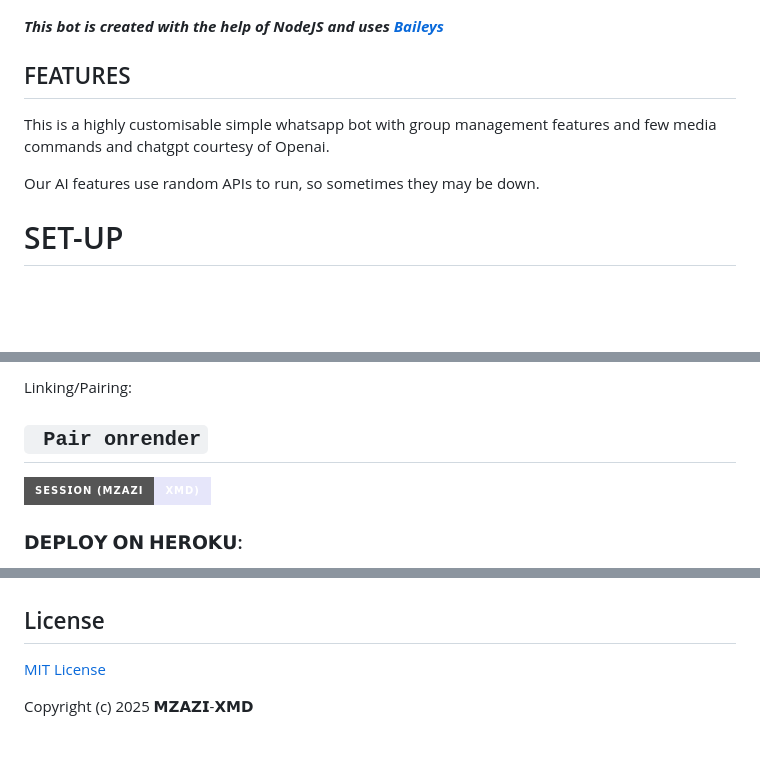
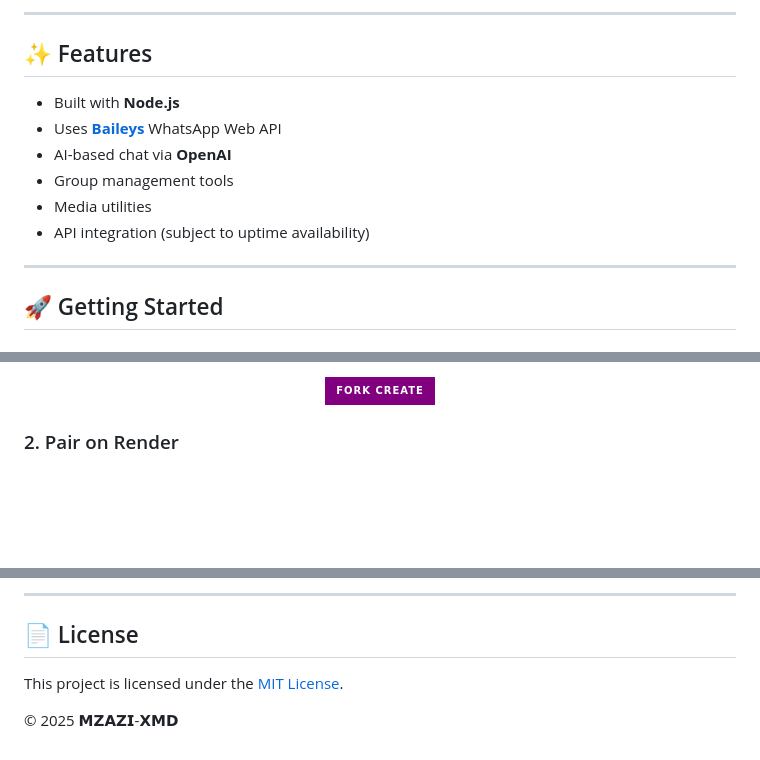
Before and after one commit to mahlon1200/MZAZI-XMD, a Markdown page: README.md, 3 parts joined by grey strips. Rendered like a GitHub page; badges without logos; blank space fills up the shorter version.

```diff
--- a/README.md
+++ b/README.md
@@ -44,11 +35,16 @@
 
+---
 
-***This bot is created with the help of NodeJS and uses [Baileys](https://github.com/whiskeysockets/Baileys)***
+## ✨ Features
 
-## FEATURES
-This is a highly customisable simple whatsapp bot with group management features and few media commands and chatgpt courtesy of Openai.
+- Built with **Node.js**
+- Uses [**Baileys**](https://github.com/whiskeysockets/Baileys) WhatsApp Web API
+- AI-based chat via **OpenAI**
+- Group management tools
+- Media utilities
+- API integration (subject to uptime availability)
 
-Our AI features use random APIs to run, so sometimes they may be down.
+---
 
-# SET-UP
+## 🚀 Getting Started
 
@@ -59,7 +52,9 @@ Our AI features use random APIs to run, so sometimes they may be down.
 
-Linking/Pairing:
-## ` Pair onrender`
-[![SESSION FOR MZAZI-XMD](https://img.shields.io/badge/_𝗦𝗘𝗦𝗦𝗜𝗢𝗡_(MZAZI-XMD)-E6E6FA?style=for-the-badge&logo=koyeb)](https://mzazi.onrender.com)
+<p align="center">
+  <a href="https://github.com/TeddyDommie/MZAZI-XMD/fork">
+    <img src="https://img.shields.io/badge/Fork%20Create-purple?style=for-the-badge&logo=github" alt="Fork Now">
+  </a>
+</p>
 
-###  𝗗𝗘𝗣𝗟𝗢𝗬 𝗢𝗡 𝗛𝗘𝗥𝗢𝗞𝗨:
+### 2. Pair on Render
 
@@ -75,13 +86,8 @@ Linking/Pairing:
 
+---
 
+## 📄 License
 
+This project is licensed under the [MIT License](https://github.com/TeddyDommie/MZAZI-XMD/blob/main/LICENSE).
 
-
-
-
-
-## License
-
-[MIT License](https://github.com/TeddyDommie/MZAZI-XMD/blob/main/LICENSE)
-
-Copyright (c) 2025 𝗠𝗭𝗔𝗭𝗜-𝗫𝗠𝗗
+&copy; 2025 𝗠𝗭𝗔𝗭𝗜-𝗫𝗠𝗗
```
Also changed, not shown: other parts of README.md (+42 -38 lines).
